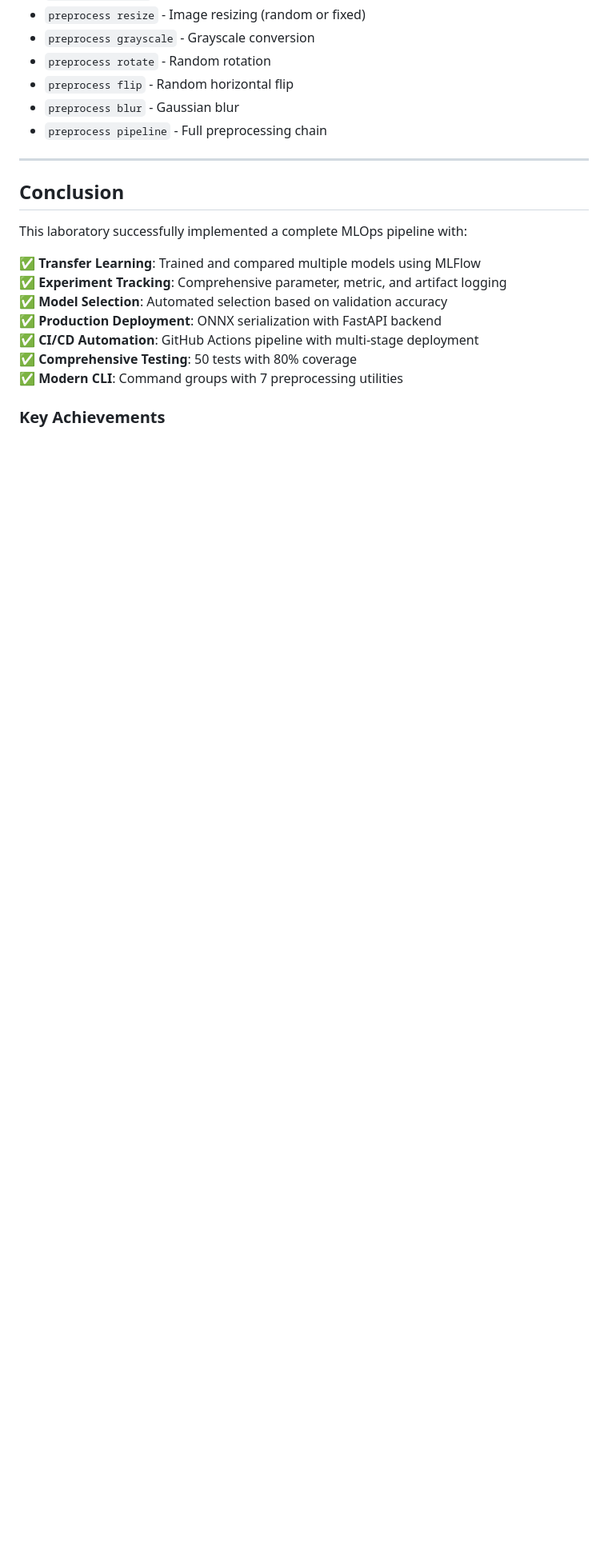
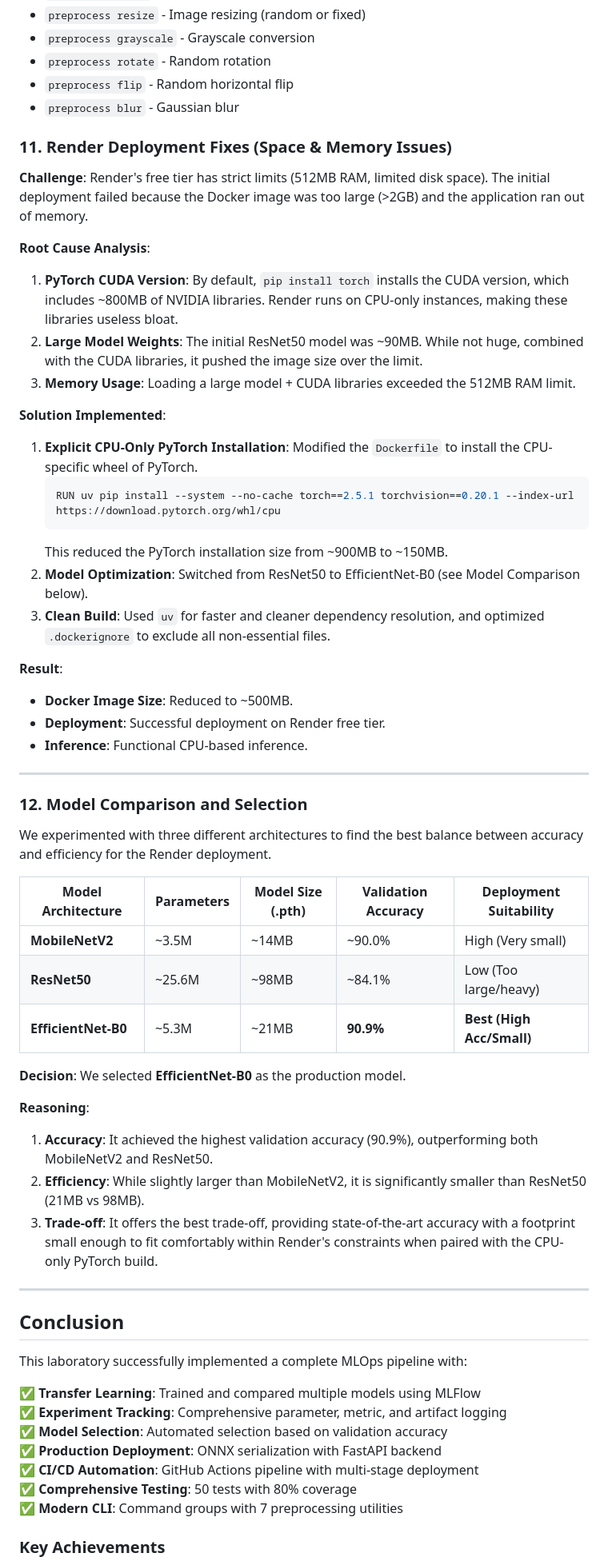
Before and after one commit to ainhoupna/MLOPs-Lab3, a Markdown page: REPORT.md, the part around the change. Shown at 80% size. Drawn GitHub-style; blank space fills up the shorter version.

Commit message:
Update REPORT.md with Render fixes and model comparison

````diff
--- a/REPORT.md
+++ b/REPORT.md
@@ -796,7 +796,48 @@ python cli/cli.py preprocess pipeline image.jpg  # Full preprocessing
 - `preprocess rotate` - Random rotation
 - `preprocess flip` - Random horizontal flip
 - `preprocess blur` - Gaussian blur
-- `preprocess pipeline` - Full preprocessing chain
+### 11. Render Deployment Fixes (Space & Memory Issues)
+
+**Challenge**: Render's free tier has strict limits (512MB RAM, limited disk space). The initial deployment failed because the Docker image was too large (>2GB) and the application ran out of memory.
+
+**Root Cause Analysis**:
+1.  **PyTorch CUDA Version**: By default, `pip install torch` installs the CUDA version, which includes ~800MB of NVIDIA libraries. Render runs on CPU-only instances, making these libraries useless bloat.
+2.  **Large Model Weights**: The initial ResNet50 model was ~90MB. While not huge, combined with the CUDA libraries, it pushed the image size over the limit.
+3.  **Memory Usage**: Loading a large model + CUDA libraries exceeded the 512MB RAM limit.
+
+**Solution Implemented**:
+1.  **Explicit CPU-Only PyTorch Installation**: Modified the `Dockerfile` to install the CPU-specific wheel of PyTorch.
+    ```dockerfile
+    RUN uv pip install --system --no-cache torch==2.5.1 torchvision==0.20.1 --index-url https://download.pytorch.org/whl/cpu
+    ```
+    This reduced the PyTorch installation size from ~900MB to ~150MB.
+2.  **Model Optimization**: Switched from ResNet50 to EfficientNet-B0 (see Model Comparison below).
+3.  **Clean Build**: Used `uv` for faster and cleaner dependency resolution, and optimized `.dockerignore` to exclude all non-essential files.
+
+**Result**:
+- **Docker Image Size**: Reduced to ~500MB.
+- **Deployment**: Successful deployment on Render free tier.
+- **Inference**: Functional CPU-based inference.
+
+---
+
+### 12. Model Comparison and Selection
+
+We experimented with three different architectures to find the best balance between accuracy and efficiency for the Render deployment.
+
+| Model Architecture | Parameters | Model Size (.pth) | Validation Accuracy | Deployment Suitability |
+|--------------------|------------|-------------------|---------------------|------------------------|
+| **MobileNetV2**    | ~3.5M      | ~14MB             | ~90.0%              | High (Very small)      |
+| **ResNet50**       | ~25.6M     | ~98MB             | ~84.1%              | Low (Too large/heavy)  |
+| **EfficientNet-B0**| ~5.3M      | ~21MB             | **90.9%**           | **Best (High Acc/Small)**|
+
+**Decision**:
+We selected **EfficientNet-B0** as the production model.
+
+**Reasoning**:
+1.  **Accuracy**: It achieved the highest validation accuracy (90.9%), outperforming both MobileNetV2 and ResNet50.
+2.  **Efficiency**: While slightly larger than MobileNetV2, it is significantly smaller than ResNet50 (21MB vs 98MB).
+3.  **Trade-off**: It offers the best trade-off, providing state-of-the-art accuracy with a footprint small enough to fit comfortably within Render's constraints when paired with the CPU-only PyTorch build.
 
 ---
 
````
